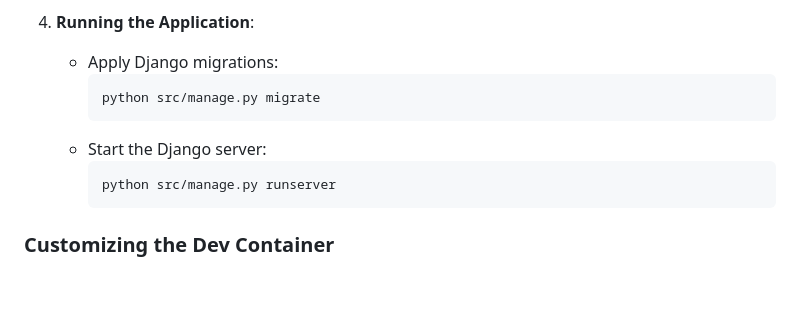
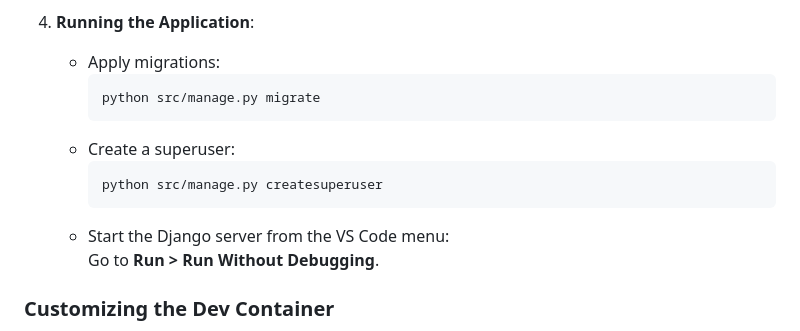
Before and after one commit to efficient-solutions/aws-iac-django-serverless-starter, a Markdown page: README.md, the part around the change. Drawn GitHub-style; blank space fills up the shorter version.

Commit message:
Add superuser creation command

````diff
--- a/README.md
+++ b/README.md
@@ -119,14 +119,16 @@ This project uses VS Code's [Dev Containers extension](https://marketplace.visua
    - Project files are mounted directly into the container, allowing seamless editing and debugging.
 
 4. **Running the Application**:
-   - Apply Django migrations:
+   - Apply migrations:
      ```sh
      python src/manage.py migrate
      ```
-   - Start the Django server:
+   - Create a superuser:
      ```sh
-     python src/manage.py runserver
+     python src/manage.py createsuperuser
      ```
+   - Start the Django server from the VS Code menu:
+     Go to **Run > Run Without Debugging**.
 
 ### Customizing the Dev Container
 
````
